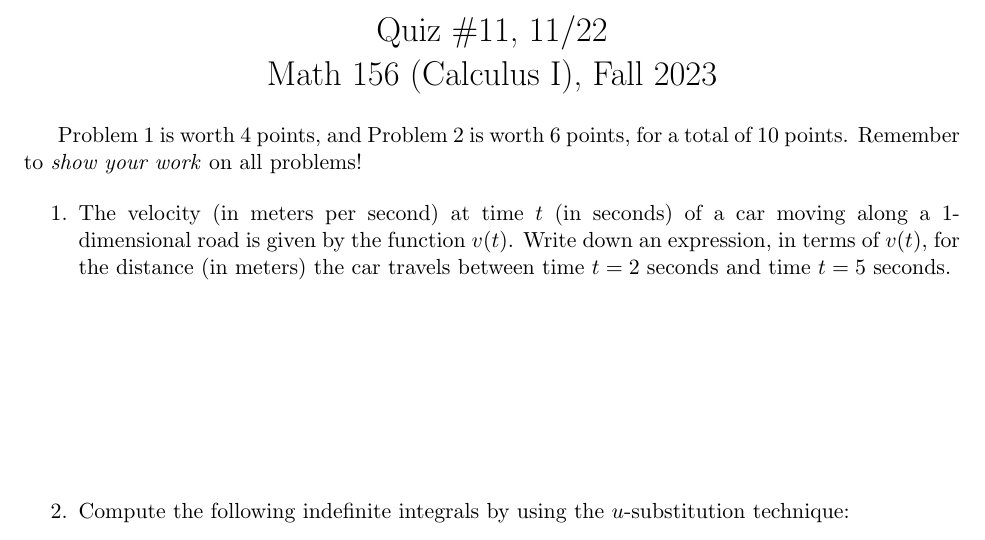
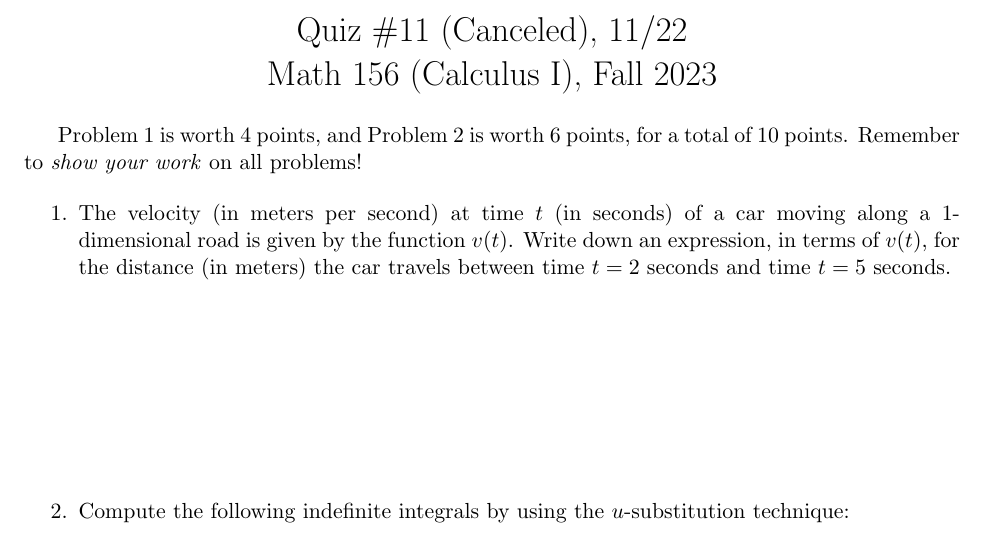
Before and after one commit to samuelfhopkins/samuelfhopkins.github.io, a LaTeX document (classes/156/quiz11.tex): part of the page, cut so that both start at the same text. Compiled offline with pdfLaTeX.

Commit message:
Add files via upload

```diff
--- a/classes/156/quiz11.tex
+++ b/classes/156/quiz11.tex
@@ -5,7 +5,7 @@
 \usepackage{amssymb}
 \usepackage{graphicx}
 
-\title{Quiz \#11, 11/22 \\ Math 156 (Calculus I), Fall 2023}
+\title{Quiz \#11 (Canceled), 11/22 \\ Math 156 (Calculus I), Fall 2023}
 \date{}
 
 \begin{document}
```
Also changed, not shown: classes/156/quiz11.pdf.
